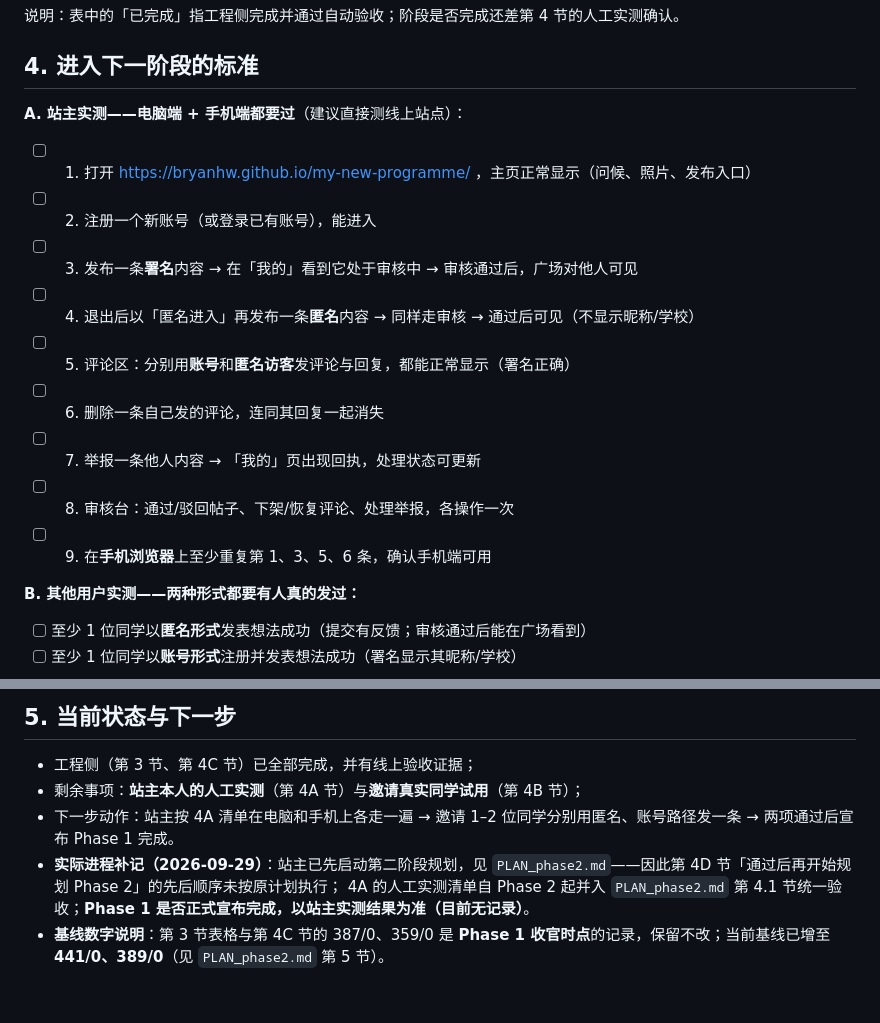
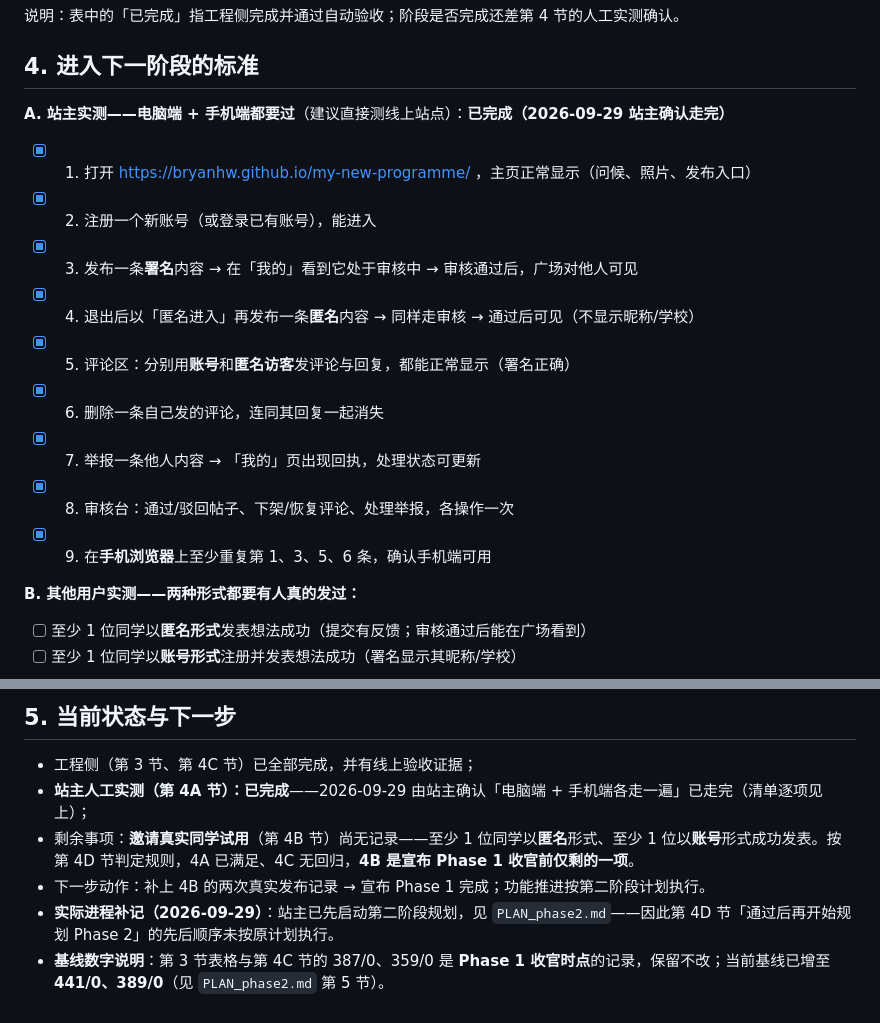
Before and after one commit to Bryanhw/my-new-programme, a Markdown page: docs/PLAN_phase1.md, 2 parts joined by grey strips. Drawn GitHub-style.

```diff
--- a/docs/PLAN_phase1.md
+++ b/docs/PLAN_phase1.md
@@ -44,17 +44,17 @@
 
 ## 4. 进入下一阶段的标准
 
-**A. 站主实测——电脑端 + 手机端都要过**（建议直接测线上站点）：
+**A. 站主实测——电脑端 + 手机端都要过**（建议直接测线上站点）：**已完成（2026-09-29 站主确认走完）**
 
-- [ ] 1. 打开 https://bryanhw.github.io/my-new-programme/ ，主页正常显示（问候、照片、发布入口）
-- [ ] 2. 注册一个新账号（或登录已有账号），能进入
-- [ ] 3. 发布一条**署名**内容 → 在「我的」看到它处于审核中 → 审核通过后，广场对他人可见
-- [ ] 4. 退出后以「匿名进入」再发布一条**匿名**内容 → 同样走审核 → 通过后可见（不显示昵称/学校）
-- [ ] 5. 评论区：分别用**账号**和**匿名访客**发评论与回复，都能正常显示（署名正确）
-- [ ] 6. 删除一条自己发的评论，连同其回复一起消失
-- [ ] 7. 举报一条他人内容 → 「我的」页出现回执，处理状态可更新
-- [ ] 8. 审核台：通过/驳回帖子、下架/恢复评论、处理举报，各操作一次
-- [ ] 9. 在**手机浏览器**上至少重复第 1、3、5、6 条，确认手机端可用
+- [x] 1. 打开 https://bryanhw.github.io/my-new-programme/ ，主页正常显示（问候、照片、发布入口）
+- [x] 2. 注册一个新账号（或登录已有账号），能进入
+- [x] 3. 发布一条**署名**内容 → 在「我的」看到它处于审核中 → 审核通过后，广场对他人可见
+- [x] 4. 退出后以「匿名进入」再发布一条**匿名**内容 → 同样走审核 → 通过后可见（不显示昵称/学校）
+- [x] 5. 评论区：分别用**账号**和**匿名访客**发评论与回复，都能正常显示（署名正确）
+- [x] 6. 删除一条自己发的评论，连同其回复一起消失
+- [x] 7. 举报一条他人内容 → 「我的」页出现回执，处理状态可更新
+- [x] 8. 审核台：通过/驳回帖子、下架/恢复评论、处理举报，各操作一次
+- [x] 9. 在**手机浏览器**上至少重复第 1、3、5、6 条，确认手机端可用
 
 **B. 其他用户实测——两种形式都要有人真的发过：**
 
@@ -72,8 +72,8 @@
 ## 5. 当前状态与下一步
 
 - 工程侧（第 3 节、第 4C 节）已全部完成，并有线上验收证据；
-- 剩余事项：**站主本人的人工实测**（第 4A 节）与**邀请真实同学试用**（第 4B 节）；
-- 下一步动作：站主按 4A 清单在电脑和手机上各走一遍 → 邀请 1–2 位同学分别用匿名、账号路径发一条 → 两项通过后宣布 Phase 1 完成。
-- **实际进程补记（2026-09-29）**：站主已先启动第二阶段规划，见 `PLAN_phase2.md`——因此第 4D 节「通过后再开始规划 Phase 2」的先后顺序未按原计划执行；
-  4A 的人工实测清单自 Phase 2 起并入 `PLAN_phase2.md` 第 4.1 节统一验收；**Phase 1 是否正式宣布完成，以站主实测结果为准（目前无记录）**。
+- **站主人工实测（第 4A 节）：已完成**——2026-09-29 由站主确认「电脑端 + 手机端各走一遍」已走完（清单逐项见上）；
+- 剩余事项：**邀请真实同学试用**（第 4B 节）尚无记录——至少 1 位同学以**匿名**形式、至少 1 位以**账号**形式成功发表。按第 4D 节判定规则，4A 已满足、4C 无回归，**4B 是宣布 Phase 1 收官前仅剩的一项**。
+- 下一步动作：补上 4B 的两次真实发布记录 → 宣布 Phase 1 完成；功能推进按第二阶段计划执行。
+- **实际进程补记（2026-09-29）**：站主已先启动第二阶段规划，见 `PLAN_phase2.md`——因此第 4D 节「通过后再开始规划 Phase 2」的先后顺序未按原计划执行。
 - **基线数字说明**：第 3 节表格与第 4C 节的 387/0、359/0 是 **Phase 1 收官时点**的记录，保留不改；当前基线已增至 **441/0、389/0**（见 `PLAN_phase2.md` 第 5 节）。
```
Also changed, not shown: docs/PROJECT_SCOPE.md (+2 -1 lines).
